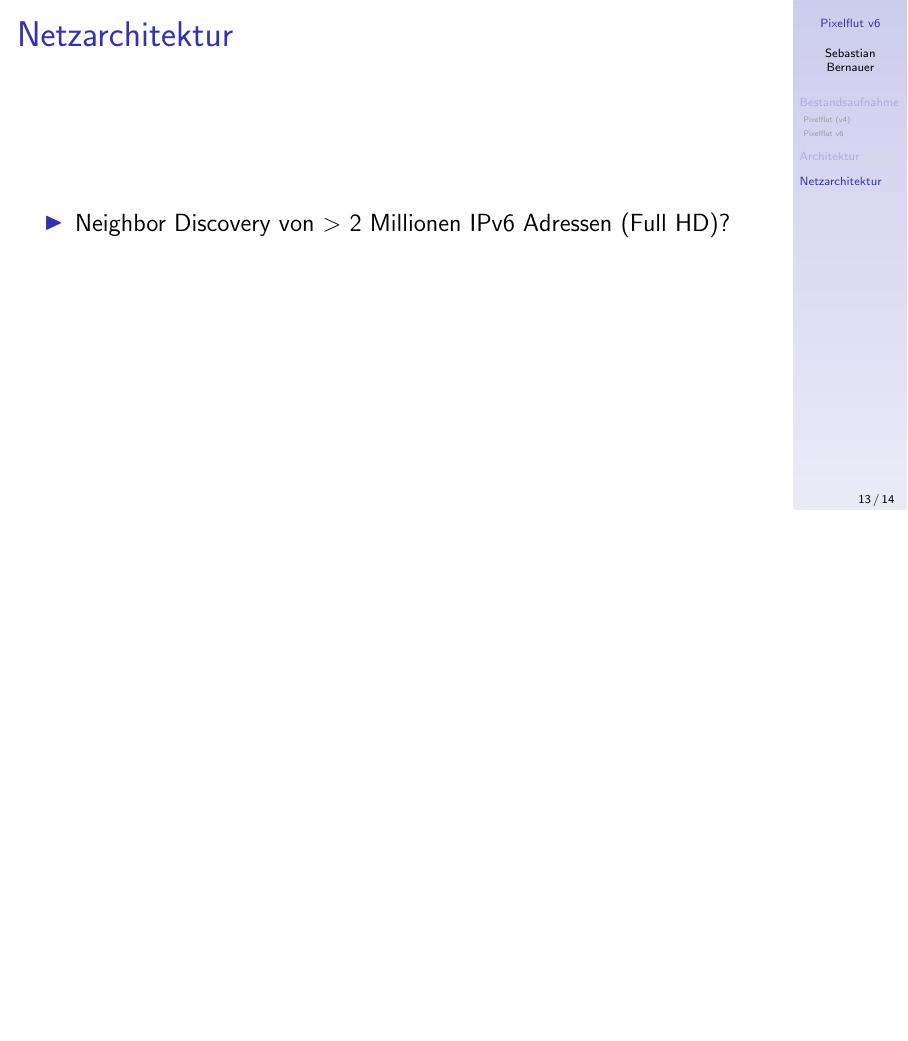
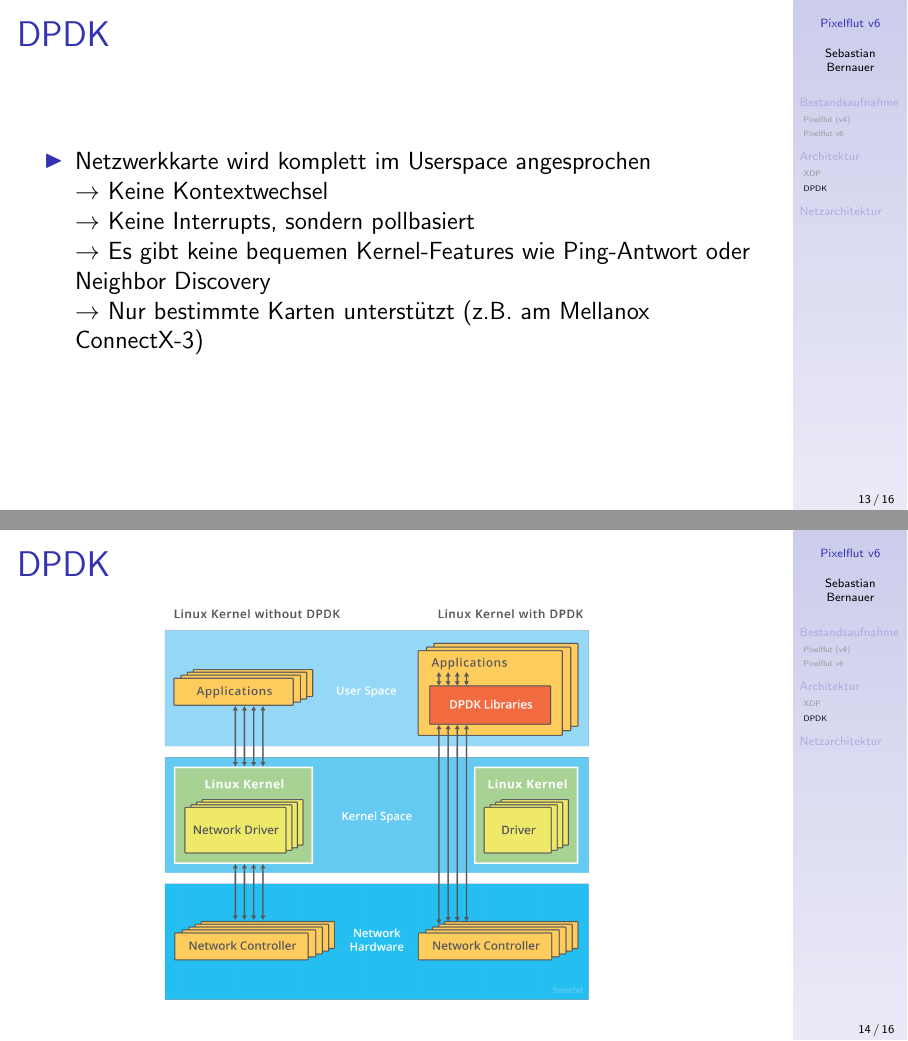
Before and after one commit to sbernauer/pixelflut_v6_presentation, a LaTeX poster (presentation.tex): page 23 of 25 before the commit and pages 23 and 24 of 28 after it, the two joined at a grey line, the shorter picture padded with empty space. Compiled offline with pdfLaTeX.

Commit message:
Added DPDK description

```diff
--- a/presentation.tex
+++ b/presentation.tex
@@ -164,6 +164,7 @@
 	\end{itemize}
 \end{frame}
 
+\subsection{XDP}
 \begin{frame}{XDP}
 	\begin{itemize}
 		\item Hat wunderbar funktioniert
@@ -195,17 +196,35 @@
 	\end{itemize}
 \end{frame}
 
+\subsection{DPDK}
+\begin{frame}{DPDK}
+	\begin{itemize}
+		\item Netzwerkkarte wird komplett im Userspace angesprochen\\
+		$\rightarrow$ Keine Kontextwechsel\\
+		$\rightarrow$ Keine Interrupts, sondern pollbasiert\\
+		$\rightarrow$ Es gibt keine bequemen Kernel-Features wie Ping-Antwort oder Neighbor Discovery\\
+		$\rightarrow$ Nur bestimmte Karten unterstützt (z.B. am Mellanox ConnectX-3)
+	\end{itemize}
+\end{frame}
+
+\begin{frame}{DPDK}
+	\hspace{2cm}
+	\includegraphics[width=8cm]{figures/dpdk}
+\end{frame}
+
 \section{Netzarchitektur}
 \begin{frame}{Netzarchitektur}
 	\begin{itemize}
 		\item Neighbor Discovery von $>$ 2 Millionen IPv6 Adressen (Full HD)?\\
 		\pause
-		$\rightarrow$ Nein!
+		$\rightarrow$ Nein!\\
+		\pause
+		$\rightarrow$ Transit-Netz mit einer einzigen next-hop IP-Adresse
 	\end{itemize}
 \end{frame}
 
 \begin{frame}{Netzarchitektur}
-\includegraphics[width=8cm]{figures/network_structure_cut}
+	\includegraphics[width=8cm]{figures/network_structure_cut}
 \end{frame}
 
 \end{document}
```
Also changed, not shown: presentation.pdf.
